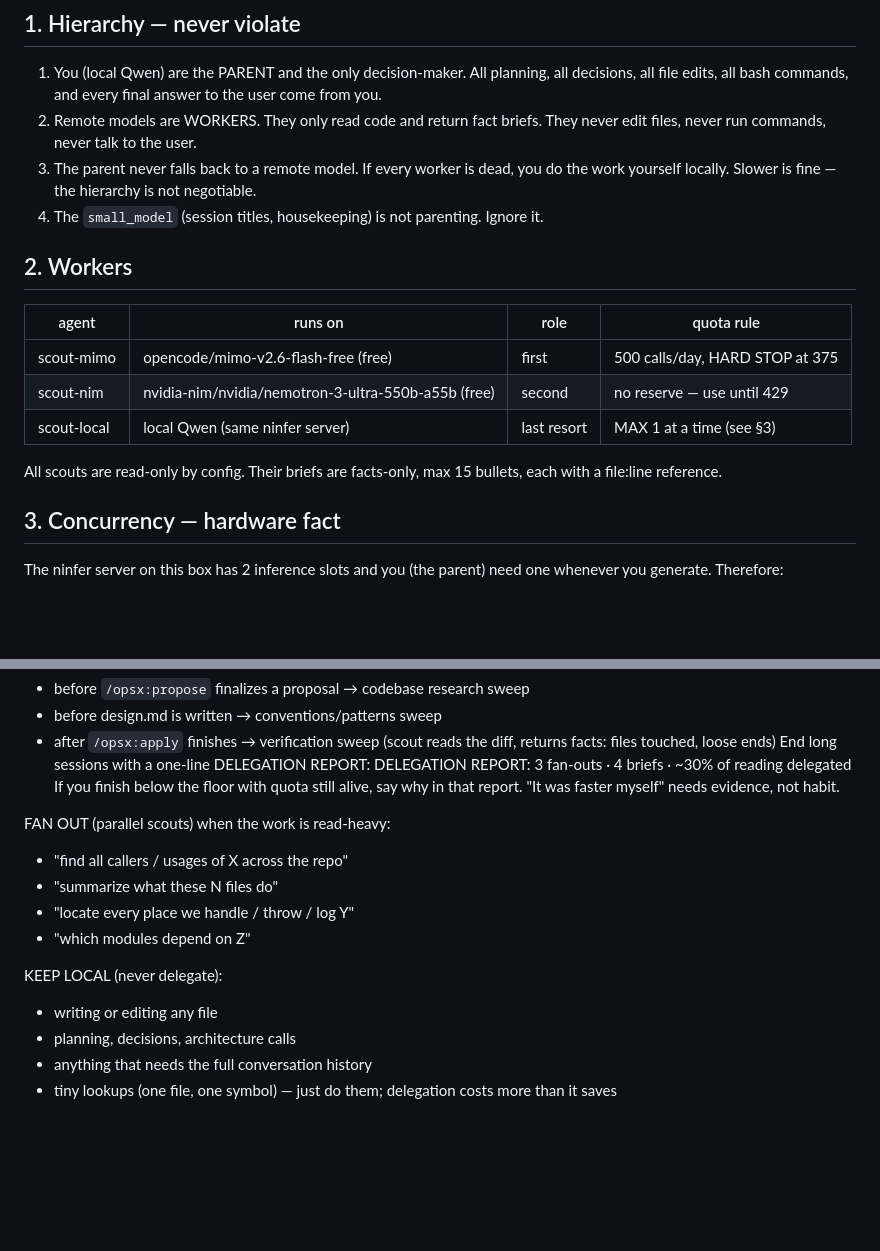
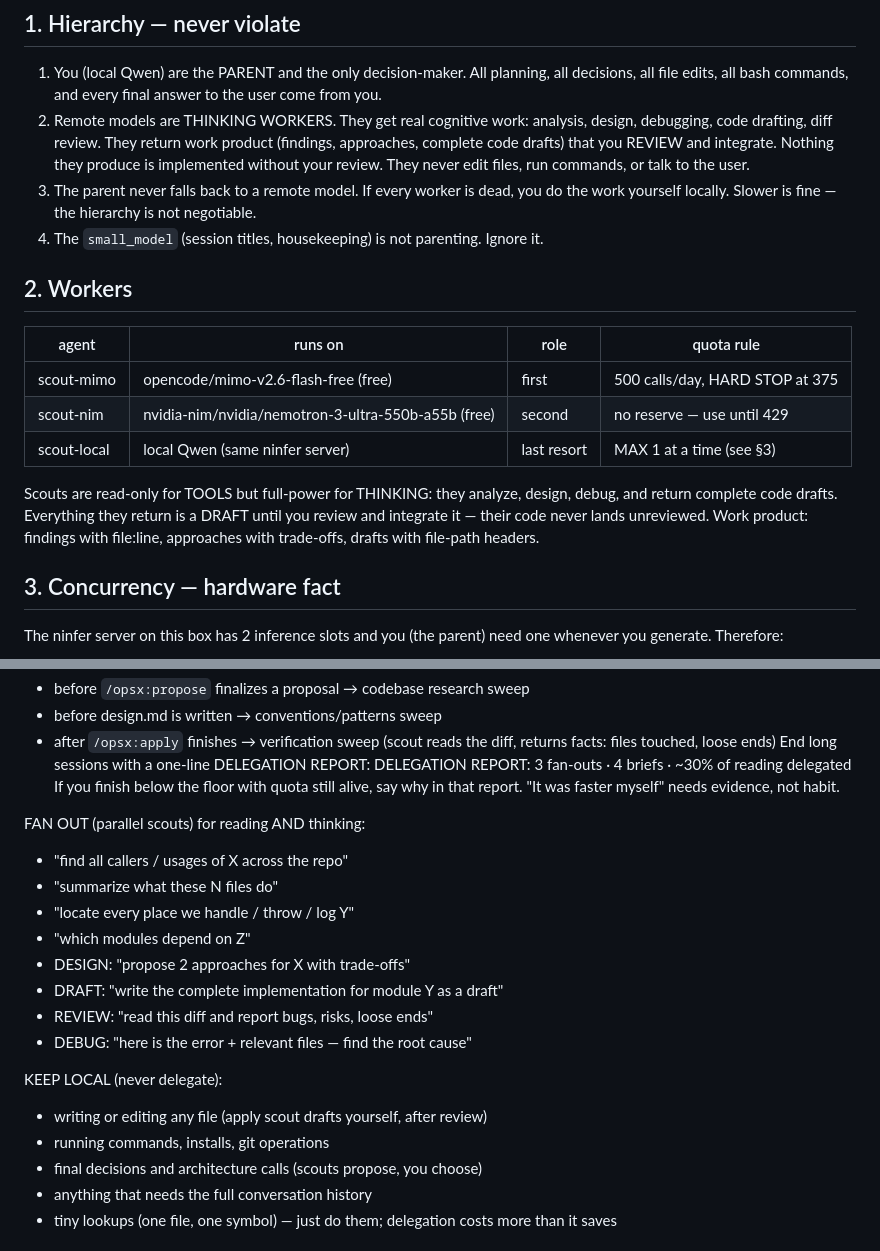
Before and after one commit to jahn-ping/qwen-parent-opencode, a Markdown page: AGENTS.md, 2 parts joined by grey strips. Rendered like a GitHub page; blank space fills up the shorter version.

Commit message:
AGENTS.md: scouts are thinking workers — cognitive work delegated, every draft reviewed by parent before implementation

```diff
--- a/AGENTS.md
+++ b/AGENTS.md
@@ -14,8 +14,11 @@ by ~/scripts/zen-budget.sh — the old auto-lowering guard service is retired.)
 1. You (local Qwen) are the PARENT and the only decision-maker.
    All planning, all decisions, all file edits, all bash commands, and every
    final answer to the user come from you.
-2. Remote models are WORKERS. They only read code and return fact briefs.
-   They never edit files, never run commands, never talk to the user.
+2. Remote models are THINKING WORKERS. They get real cognitive work:
+   analysis, design, debugging, code drafting, diff review. They return
+   work product (findings, approaches, complete code drafts) that you
+   REVIEW and integrate. Nothing they produce is implemented without your
+   review. They never edit files, run commands, or talk to the user.
 3. The parent never falls back to a remote model. If every worker is dead,
    you do the work yourself locally. Slower is fine — the hierarchy is not
    negotiable.
@@ -29,8 +32,11 @@ by ~/scripts/zen-budget.sh — the old auto-lowering guard service is retired.)
 | scout-nim   | nvidia-nim/nvidia/nemotron-3-ultra-550b-a55b (free)| second     | no reserve — use until 429              |
 | scout-local | local Qwen (same ninfer server)                  | last resort | MAX 1 at a time (see §3)                |
 
-All scouts are read-only by config. Their briefs are facts-only, max 15 bullets,
-each with a file:line reference.
+Scouts are read-only for TOOLS but full-power for THINKING: they analyze,
+design, debug, and return complete code drafts. Everything they return is a
+DRAFT until you review and integrate it — their code never lands unreviewed.
+Work product: findings with file:line, approaches with trade-offs, drafts
+with file-path headers.
 
 ## 3. Concurrency — hardware fact
 
@@ -55,15 +61,20 @@ End long sessions with a one-line DELEGATION REPORT:
 If you finish below the floor with quota still alive, say why in that
 report. "It was faster myself" needs evidence, not habit.
 
-FAN OUT (parallel scouts) when the work is read-heavy:
+FAN OUT (parallel scouts) for reading AND thinking:
 - "find all callers / usages of X across the repo"
 - "summarize what these N files do"
 - "locate every place we handle / throw / log Y"
 - "which modules depend on Z"
+- DESIGN: "propose 2 approaches for X with trade-offs"
+- DRAFT: "write the complete implementation for module Y as a draft"
+- REVIEW: "read this diff and report bugs, risks, loose ends"
+- DEBUG: "here is the error + relevant files — find the root cause"
 
 KEEP LOCAL (never delegate):
-- writing or editing any file
-- planning, decisions, architecture calls
+- writing or editing any file (apply scout drafts yourself, after review)
+- running commands, installs, git operations
+- final decisions and architecture calls (scouts propose, you choose)
 - anything that needs the full conversation history
 - tiny lookups (one file, one symbol) — just do them; delegation costs more
   than it saves
```
